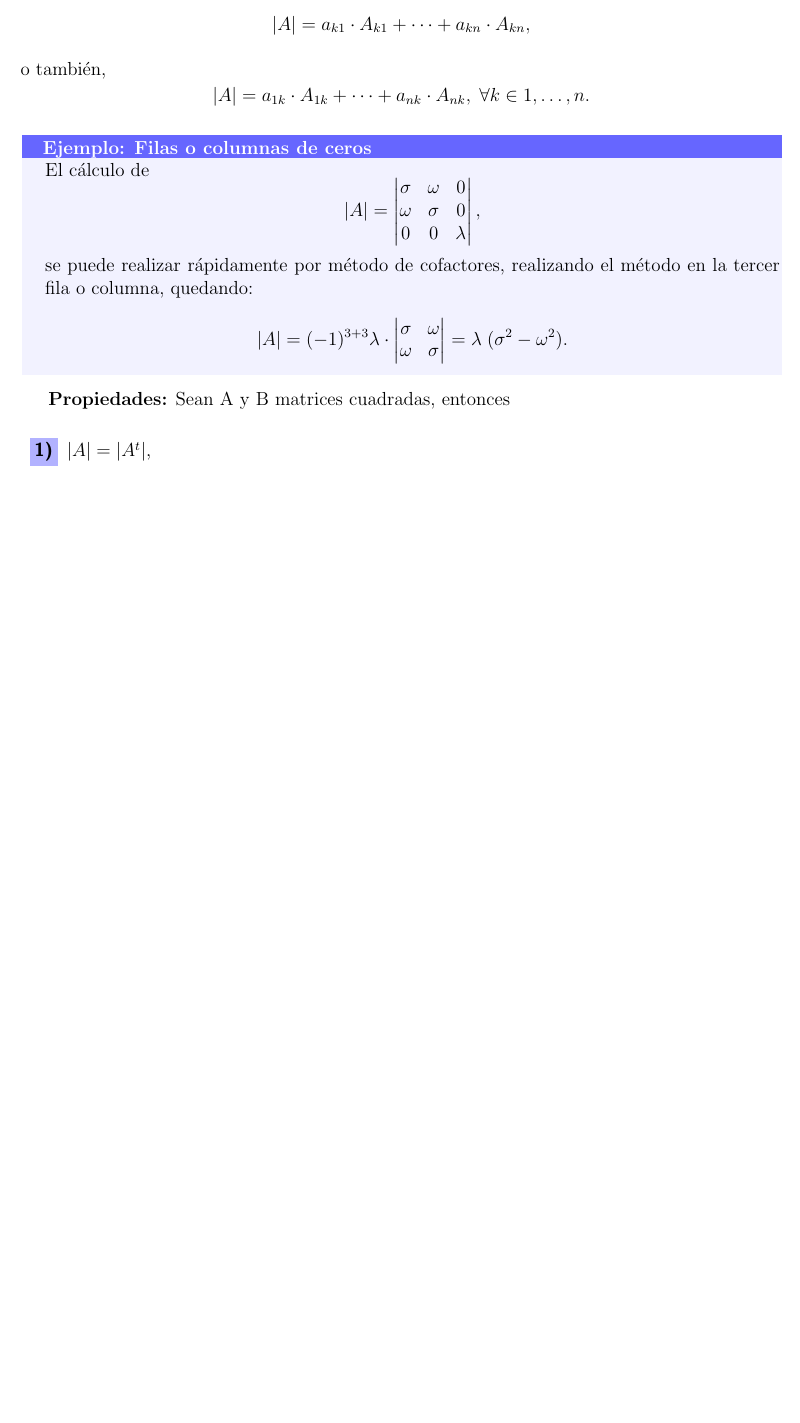
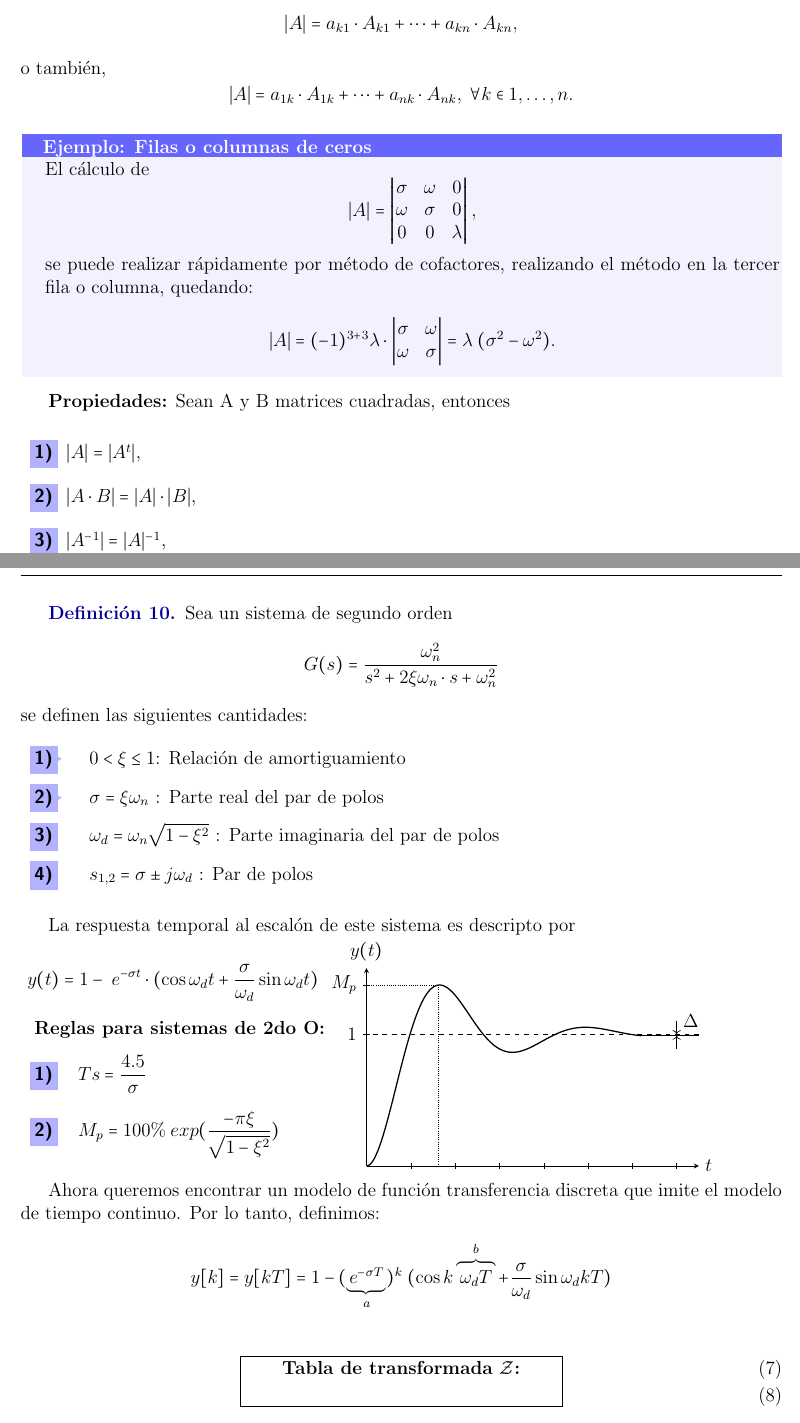
Before and after one commit to Miquefil/ControlModerno, a LaTeX document (code/ApuntesCM.tex, which reads code/Contenido.tex): part of page 2 of 6 before the commit and two parts of pages 2 and 7 of 7 after it, the two joined at a grey line, cut so that both start at the same text, the shorter picture padded with empty space. Compiled offline with pdfLaTeX.

Commit message:
continuation bro

```diff
--- a/code/ApuntesCM.tex
+++ b/code/ApuntesCM.tex
@@ -41,12 +41,17 @@
 \usepackage{csquotes}
 \usepackage{bm}
 
+\usepackage{empheq}
+\newcommand*\widefbox[1]{\fbox{\hspace{2em}#1\hspace{2em}}}
+
+\usepackage{MnSymbol}
+
+
 
 %Tikz
 \usepackage{pgfplots}
 \pgfplotsset{compat = newest}
 \usepackage{tikz}
-
 
 
 % EJEMPLOS declaración de environment
--- a/code/Contenido.tex
+++ b/code/Contenido.tex
@@ -353,3 +353,104 @@ entonces podemos escribir (\ref*{eqn:camino}) como
     que define al espacio de autovectores asociado al autovalor lambda.
 
 \end{example}
+
+\newpage
+\section{Espacio de estados y modelos de función transferencia}
+
+\begin{definition}
+    Sea un sistema de segundo orden
+    \begin{equation*}
+        G (s) = \dfrac{\omega_n^2}{s^2 + 2 \xi \omega_n \cdot s + \omega_n ^2}
+    \end{equation*}
+    se definen las siguientes cantidades:
+\end{definition}
+\begin{bangenumerate}
+    \item! \; \; $0 < \textbf{$\xi$} \leq 1 $: Relación de amortiguamiento
+    \item! \; \; $\sigma = \xi \omega_n$ : Parte real del par de polos
+    \item \; \; $\omega_d = \omega_n \sqrt{1- \xi ^2}$ : Parte imaginaria del par de polos
+    \item \; \; $s_{1,2} = \sigma \pm j \omega_d$ : Par de polos
+\end{bangenumerate}
+
+\vspace*{5pt}
+La respuesta temporal al escalón de este sistema es descripto por
+
+%
+\noindent
+\begin{minipage}{0.4\linewidth}
+    \raggedleft
+    \begin{equation*}
+        y(t) = 1 - \; e^{-\sigma t } \cdot ( \cos{\omega_d t} + \dfrac{\sigma}{\omega_d}\sin{\omega_d t})
+    \end{equation*}
+    \textbf{Reglas para sistemas de 2do O:}
+    \begin{bangenumerate}
+        \item \; $Ts = \dfrac{4.5}{\sigma}$
+        \item \; $ M_p = 100\% \; exp(\dfrac{-\pi \xi}{\sqrt{1-\xi^2}})$
+    \end{bangenumerate}
+    \vfill
+\end{minipage}% <------- USAR PARA TENER MINIPAGES SIDE TO SIDE
+\begin{minipage}{0.4\linewidth}
+    \raggedright
+    \begin{tikzpicture}
+        \begin{axis}[
+                width=9cm,
+                height=6cm,
+                axis lines=middle,
+                xmin=0, xmax=15,
+                ymin=0, ymax=1.5,
+                xlabel=$t$,
+                ylabel={$y(t)$},
+                xlabel style={at=(current axis.right of origin), anchor=west},
+                ylabel style={at=(current axis.above origin), anchor=south},
+                xtick={},
+                xticklabels={},
+                every x tick/.style={black},
+                ytick={0, 1, 1.3714},
+                yticklabels={$0$, $1$, $M_p$},
+                every y tick/.style={black}
+            ]
+            \addplot[black, densely dotted] coordinates{(3.2236,1.3714)} -- (axis cs:0,1.3714);
+            \addplot[black, densely dotted] coordinates{(3.2236,1.3714)} -- (axis cs:3.2236,0);
+            %
+            \addplot[black, dashed] coordinates{(15,1)} -- (axis cs:0,1);
+            %
+
+            %
+            \addplot[smooth,
+                        black,
+                        thick,
+                        mark=none,
+                        domain=0:12.4,
+                        samples=100]
+            {1-exp(-0.3*x)*(cos(deg(sqrt(1-0.3^2)*x))+0.3/(sqrt(1-0.3^2))*sin(deg(sqrt(1-0.3^2)*x)))};
+            %
+            \addplot[black, thick] coordinates{(15,0.9872)} -- (axis cs:12.4,0.9872);
+            %
+            \coordinate (trleft) at (axis cs:0,0);
+            \coordinate (trright) at (axis cs:1.96605,0);
+            %
+            \coordinate (tr1left) at (axis cs:0.4726,0);
+            \coordinate (tr1right) at (axis cs:1.79398,0);
+            %
+            \coordinate (ess1) at (axis cs:14,1.1);
+            \coordinate (ess2) at (axis cs:14,1);
+            \coordinate (ess3) at (axis cs:14,0.9872);
+            \coordinate (ess4) at (axis cs:14,0.8872);
+        \end{axis}
+
+        \draw [->] (ess1) node [right] {$\Delta$} -- (ess2);
+        \draw [<-] (ess3) -- (ess4);
+
+    \end{tikzpicture}
+\end{minipage}%
+
+Ahora queremos encontrar un modelo de función transferencia discreta que imite
+el modelo de tiempo continuo. Por lo tanto, definimos:
+\begin{equation*}
+    y[k] = y[kT] = 1 - (\underbrace{e^{-\sigma T}}_{a})^k \; (\cos{k\overbrace{\omega_d T}^{b} + \dfrac{\sigma}{\omega_d}\sin{\omega_d kT}})
+\end{equation*}
+
+\begin{center}
+    \begin{empheq}[box=\widefbox]{align}
+        \textbf{Tabla de transformada $\mathcal{Z}$:}\\
+    \end{empheq}
+\end{center}
```
Also changed, not shown: code/ApuntesCM.pdf, code/ApuntesCM.tex (8 more changed lines), 4 other files.
